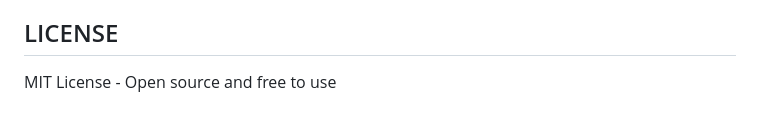
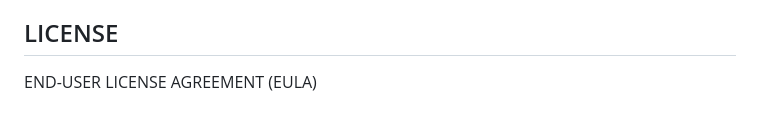
Before and after one commit to Fawl3r/f3-ai-trading-bot, a Markdown page: README.md, the part around the change. Drawn GitHub-style.

```diff
--- a/README.md
+++ b/README.md
@@ -109,4 +109,4 @@ This bot is for educational and research purposes. Always:
 - start_f3_bot.bat (Windows launcher)
 
 ## LICENSE
-MIT License - Open source and free to use
+END-USER LICENSE AGREEMENT (EULA)
```
